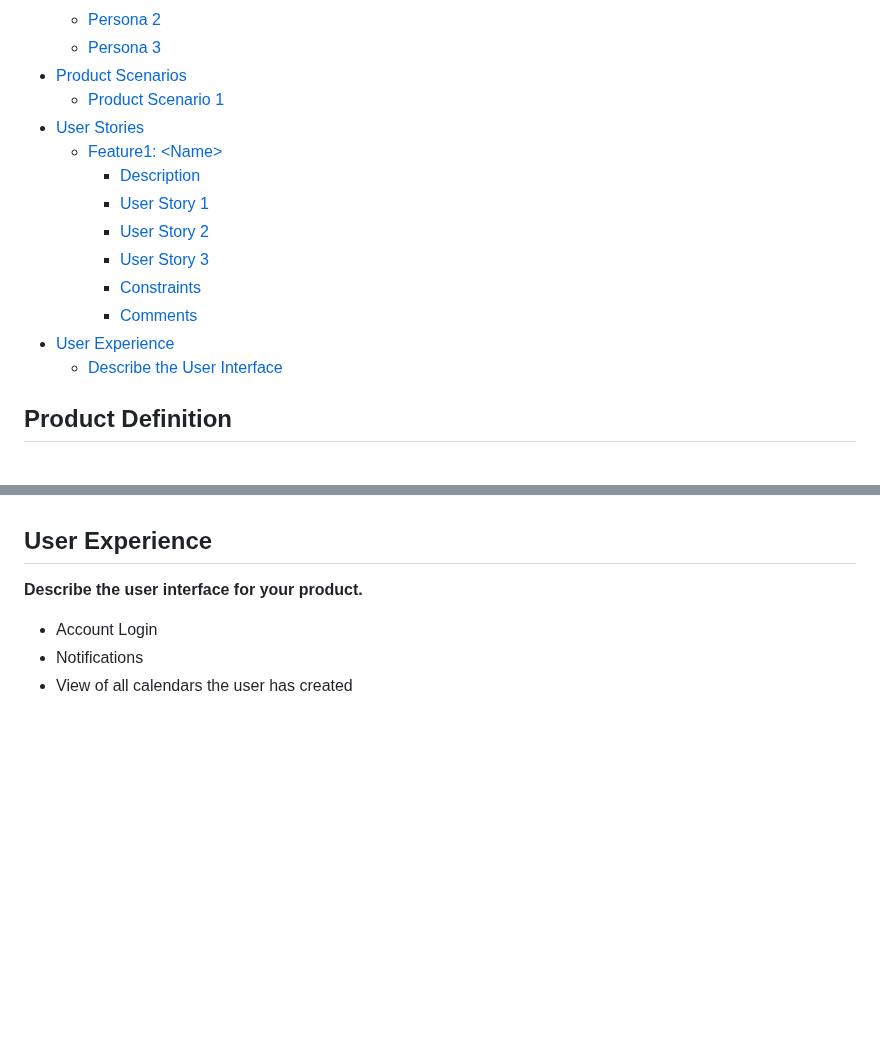
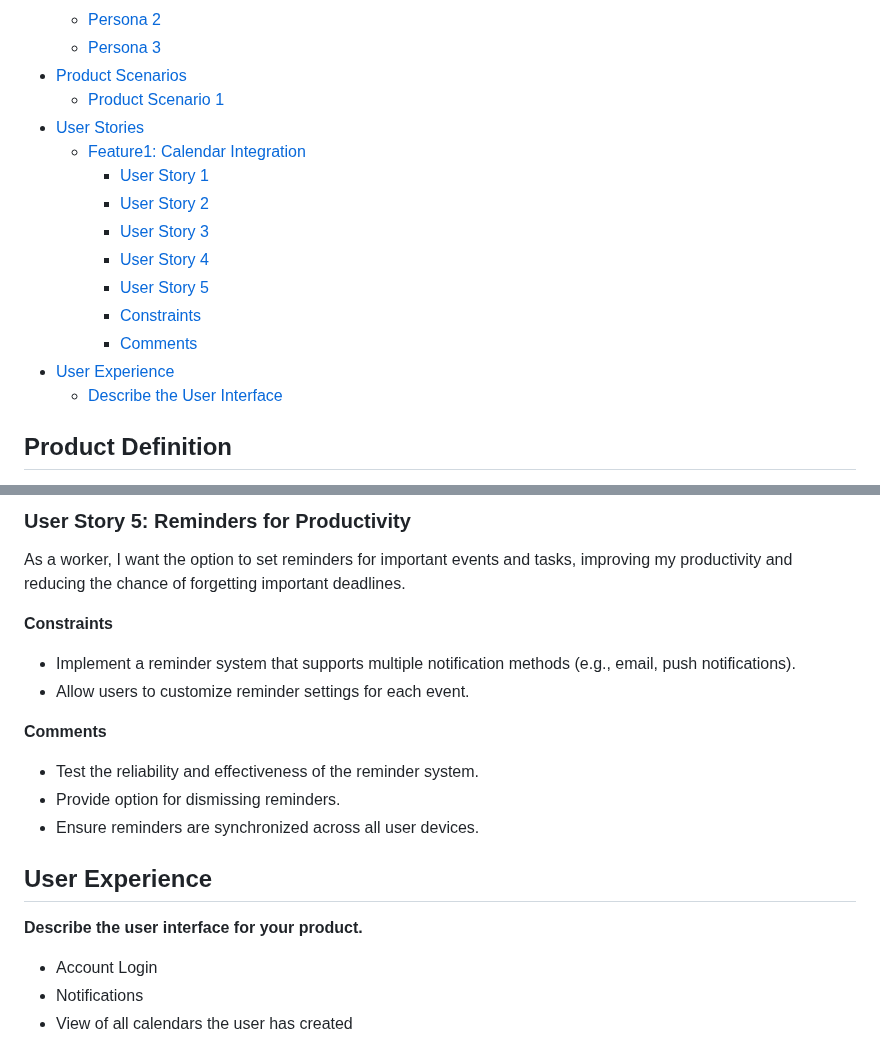
Before and after one commit to Natalie-Zi/csci401w-TaskCenterApp, a Markdown page: Assignment/2-product-personas-and-stories/Our-product-personas-and-stories.md, 2 parts joined by grey strips. GitHub-like rendering; blank space fills up the shorter version.

```diff
--- a/Assignment/2-product-personas-and-stories/Our-product-personas-and-stories.md
+++ b/Assignment/2-product-personas-and-stories/Our-product-personas-and-stories.md
@@ -14,15 +14,17 @@
 - [Product Scenarios](#product-scenarios)
   - [Product Scenario 1](#product-scenario-1)
 - [User Stories](#user-stories)
-  - [Feature1: \<Name\>](#feature1-name)
-    - [Description](#description)
+  - [Feature1: Calendar Integration](#feature1-calendar-integration)
     - [User Story 1](#user-story-1)
     - [User Story 2](#user-story-2)
     - [User Story 3](#user-story-3)
+    - [User Story 4](#user-story-4)
+    - [User Story 5](#user-story-5)
     - [Constraints](#constraints)
     - [Comments](#comments)
 - [User Experience](#user-experience)
   - [Describe the User Interface](#describe-the-user-interface)
+
 
 ## Product Definition
 
@@ -86,3 +125,17 @@ As a \<user type\>, I want to \<describe the specific task or action\>, so I can
+### User Story 5: Reminders for Productivity
+
+As a worker, I want the option to set reminders for important events and tasks, improving my productivity and reducing the chance of forgetting important deadlines.
+
+**Constraints**
+
+- Implement a reminder system that supports multiple notification methods (e.g., email, push notifications).
+- Allow users to customize reminder settings for each event.
+
+**Comments**
+
+- Test the reliability and effectiveness of the reminder system.
+- Provide option for dismissing reminders.
+- Ensure reminders are synchronized across all user devices.
 
 ## User Experience
 
```
Also changed, not shown: other parts of Assignment/2-product-personas-and-stories/Our-product-personas-and-stories.md (+55 -18 lines).
